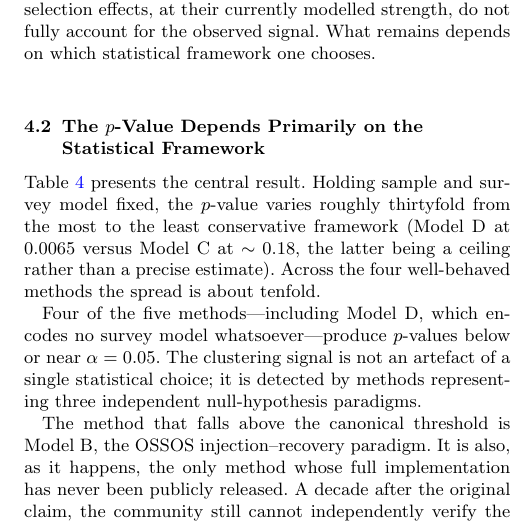
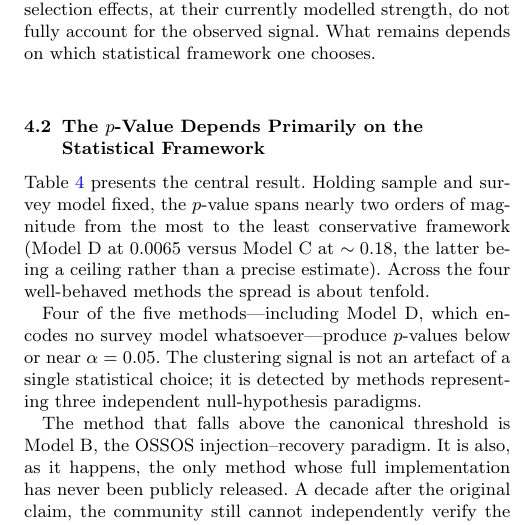
Before and after one commit to chenzhilei-lab/planet9, a LaTeX paper (planet_nine_paper_H25.tex): part of one column of page 5 of 9, cut so that both start at the same text. Compiled offline with pdfLaTeX.

Commit message:
H25: vary 'thirtyfold' repetition — Results instance changed to 'nearly two orders of magnitude'

```diff
--- a/planet_nine_paper_H25.tex
+++ b/planet_nine_paper_H25.tex
@@ -197,7 +197,7 @@ The debate has long been structured as "is the clustering real or a selection ar
 
 \subsection{The $p$-Value Depends Primarily on the Statistical Framework}
 
-Table~\ref{tab:pvalues} presents the central result. Holding sample and survey model fixed, the $p$-value varies roughly thirtyfold from the most to the least conservative framework (Model~D at $0.0065$ versus Model~C at $\sim0.18$, the latter being a ceiling rather than a precise estimate). Across the four well-behaved methods the spread is about tenfold.
+Table~\ref{tab:pvalues} presents the central result. Holding sample and survey model fixed, the $p$-value spans nearly two orders of magnitude from the most to the least conservative framework (Model~D at $0.0065$ versus Model~C at $\sim0.18$, the latter being a ceiling rather than a precise estimate). Across the four well-behaved methods the spread is about tenfold.
 
 \begin{table*}[htbp]
 \centering
```
